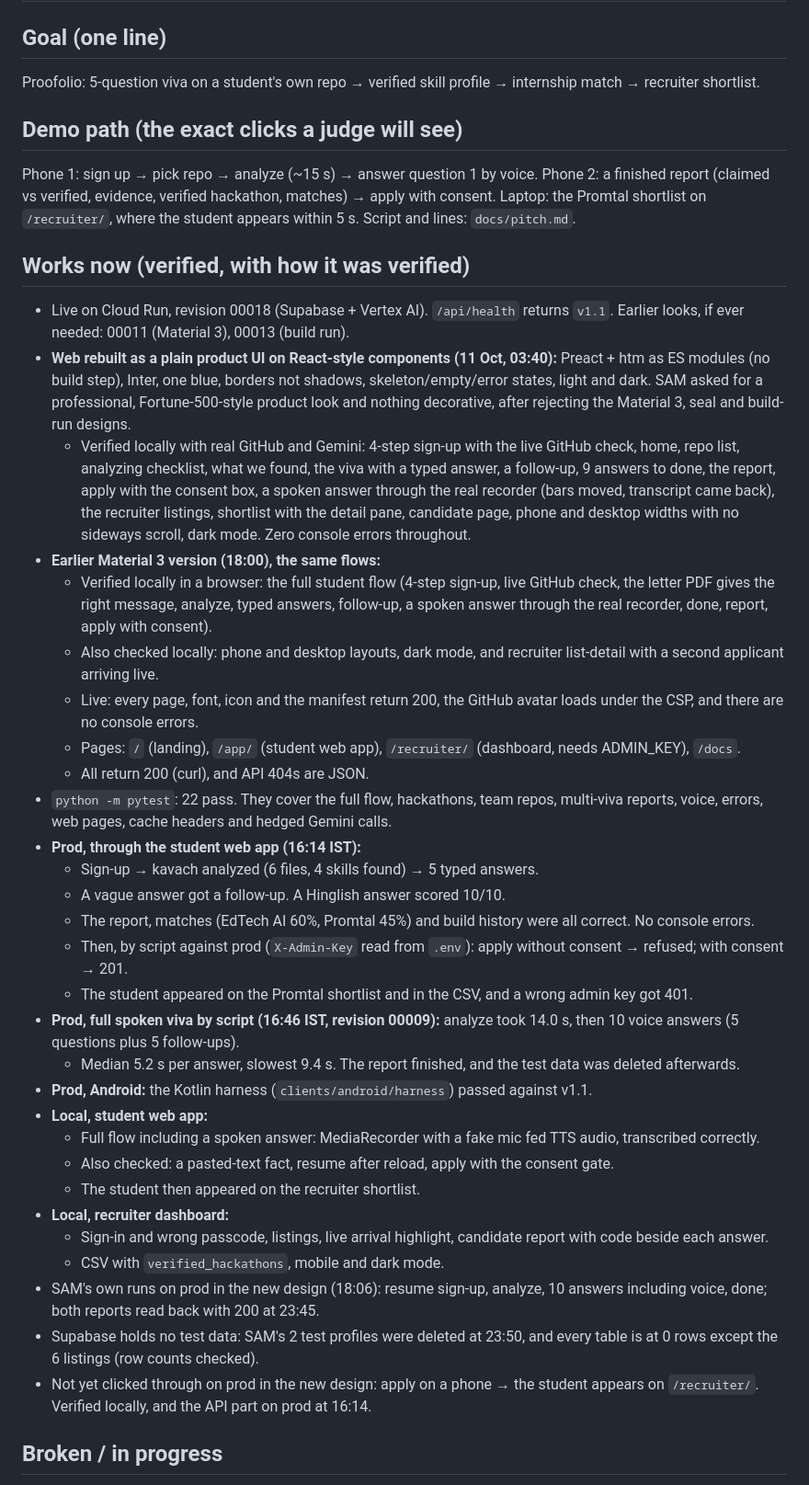
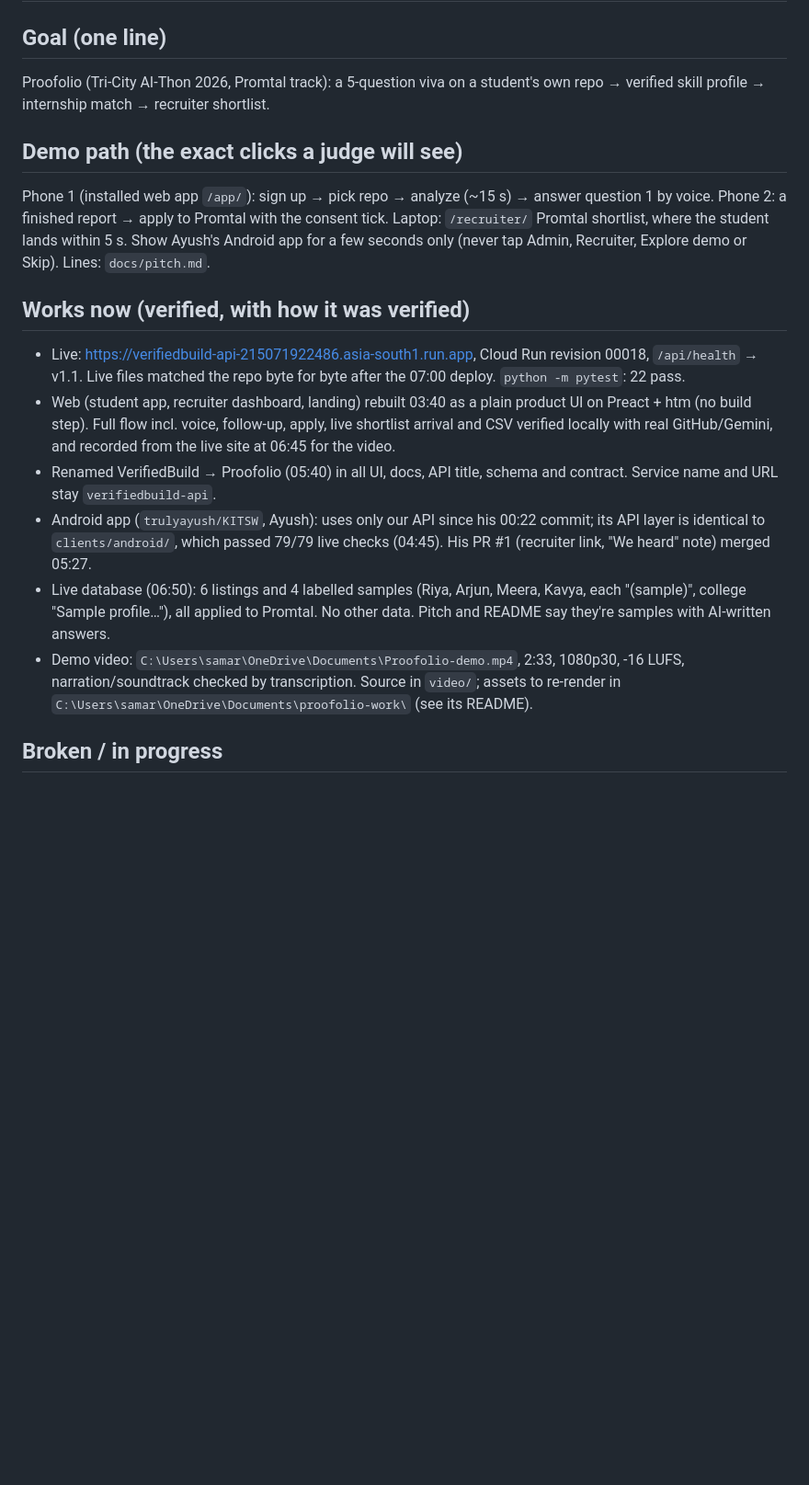
Before and after one commit to samarthputhraya/verifiedbuild-api, a Markdown page: HANDOFF.md, the part around one of its changes. Shown at 92% size. GitHub-like rendering; blank space fills up the shorter version.

Commit message:
handoff: video done, PPT and merge next, Android clip pending

```diff
--- a/HANDOFF.md
+++ b/HANDOFF.md
@@ -2,39 +2,16 @@
 
 ## Goal (one line)
-Proofolio: 5-question viva on a student's own repo → verified skill profile → internship match → recruiter shortlist.
+Proofolio (Tri-City AI-Thon 2026, Promtal track): a 5-question viva on a student's own repo → verified skill profile → internship match → recruiter shortlist.
 
 ## Demo path (the exact clicks a judge will see)
-Phone 1: sign up → pick repo → analyze (~15 s) → answer question 1 by voice. Phone 2: a finished report (claimed vs verified, evidence, verified hackathon, matches) → apply with consent. Laptop: the Promtal shortlist on `/recruiter/`, where the student appears within 5 s. Script and lines: `docs/pitch.md`.
+Phone 1 (installed web app `/app/`): sign up → pick repo → analyze (~15 s) → answer question 1 by voice. Phone 2: a finished report → apply to Promtal with the consent tick. Laptop: `/recruiter/` Promtal shortlist, where the student lands within 5 s. Show Ayush's Android app for a few seconds only (never tap Admin, Recruiter, Explore demo or Skip). Lines: `docs/pitch.md`.
 
 ## Works now (verified, with how it was verified)
-- Live on Cloud Run, revision 00018 (Supabase + Vertex AI). `/api/health` returns `v1.1`. Earlier looks, if ever needed: 00011 (Material 3), 00013 (build run).
-- **Web rebuilt as a plain product UI on React-style components (11 Oct, 03:40):** Preact + htm as ES modules (no build step), Inter, one blue, borders not shadows, skeleton/empty/error states, light and dark. SAM asked for a professional, Fortune-500-style product look and nothing decorative, after rejecting the Material 3, seal and build-run designs.
-  - Verified locally with real GitHub and Gemini: 4-step sign-up with the live GitHub check, home, repo list, analyzing checklist, what we found, the viva with a typed answer, a follow-up, 9 answers to done, the report, apply with the consent box, a spoken answer through the real recorder (bars moved, transcript came back), the recruiter listings, shortlist with the detail pane, candidate page, phone and desktop widths with no sideways scroll, dark mode. Zero console errors throughout.
-- **Earlier Material 3 version (18:00), the same flows:**
-  - Verified locally in a browser: the full student flow (4-step sign-up, live GitHub check, the letter PDF gives the right message, analyze, typed answers, follow-up, a spoken answer through the real recorder, done, report, apply with consent).
-  - Also checked locally: phone and desktop layouts, dark mode, and recruiter list-detail with a second applicant arriving live.
-  - Live: every page, font, icon and the manifest return 200, the GitHub avatar loads under the CSP, and there are no console errors.
-  - Pages: `/` (landing), `/app/` (student web app), `/recruiter/` (dashboard, needs ADMIN_KEY), `/docs`.
-  - All return 200 (curl), and API 404s are JSON.
-- `python -m pytest`: 22 pass. They cover the full flow, hackathons, team repos, multi-viva reports, voice, errors, web pages, cache headers and hedged Gemini calls.
-- **Prod, through the student web app (16:14 IST):**
-  - Sign-up → kavach analyzed (6 files, 4 skills found) → 5 typed answers.
-  - A vague answer got a follow-up. A Hinglish answer scored 10/10.
-  - The report, matches (EdTech AI 60%, Promtal 45%) and build history were all correct. No console errors.
-  - Then, by script against prod (`X-Admin-Key` read from `.env`): apply without consent → refused; with consent → 201.
-  - The student appeared on the Promtal shortlist and in the CSV, and a wrong admin key got 401.
-- **Prod, full spoken viva by script (16:46 IST, revision 00009):** analyze took 14.0 s, then 10 voice answers (5 questions plus 5 follow-ups).
-  - Median 5.2 s per answer, slowest 9.4 s. The report finished, and the test data was deleted afterwards.
-- **Prod, Android:** the Kotlin harness (`clients/android/harness`) passed against v1.1.
-- **Local, student web app:**
-  - Full flow including a spoken answer: MediaRecorder with a fake mic fed TTS audio, transcribed correctly.
-  - Also checked: a pasted-text fact, resume after reload, apply with the consent gate.
-  - The student then appeared on the recruiter shortlist.
-- **Local, recruiter dashboard:**
-  - Sign-in and wrong passcode, listings, live arrival highlight, candidate report with code beside each answer.
-  - CSV with `verified_hackathons`, mobile and dark mode.
-- SAM's own runs on prod in the new design (18:06): resume sign-up, analyze, 10 answers including voice, done; both reports read back with 200 at 23:45.
-- Supabase holds no test data: SAM's 2 test profiles were deleted at 23:50, and every table is at 0 rows except the 6 listings (row counts checked).
-- Not yet clicked through on prod in the new design: apply on a phone → the student appears on `/recruiter/`. Verified locally, and the API part on prod at 16:14.
+- Live: https://verifiedbuild-api-215071922486.asia-south1.run.app, Cloud Run revision 00018, `/api/health` → v1.1. Live files matched the repo byte for byte after the 07:00 deploy. `python -m pytest`: 22 pass.
+- Web (student app, recruiter dashboard, landing) rebuilt 03:40 as a plain product UI on Preact + htm (no build step). Full flow incl. voice, follow-up, apply, live shortlist arrival and CSV verified locally with real GitHub/Gemini, and recorded from the live site at 06:45 for the video.
+- Renamed VerifiedBuild → Proofolio (05:40) in all UI, docs, API title, schema and contract. Service name and URL stay `verifiedbuild-api`.
+- Android app (`trulyayush/KITSW`, Ayush): uses only our API since his 00:22 commit; its API layer is identical to `clients/android/`, which passed 79/79 live checks (04:45). His PR #1 (recruiter link, "We heard" note) merged 05:27.
+- Live database (06:50): 6 listings and 4 labelled samples (Riya, Arjun, Meera, Kavya, each "(sample)", college "Sample profile…"), all applied to Promtal. No other data. Pitch and README say they're samples with AI-written answers.
+- Demo video: `C:\Users\samar\OneDrive\Documents\Proofolio-demo.mp4`, 2:33, 1080p30, -16 LUFS, narration/soundtrack checked by transcription. Source in `video/`; assets to re-render in `C:\Users\samar\OneDrive\Documents\proofolio-work\` (see its README).
 
 ## Broken / in progress
```
Also changed, not shown: other parts of HANDOFF.md (+19 -39 lines).
